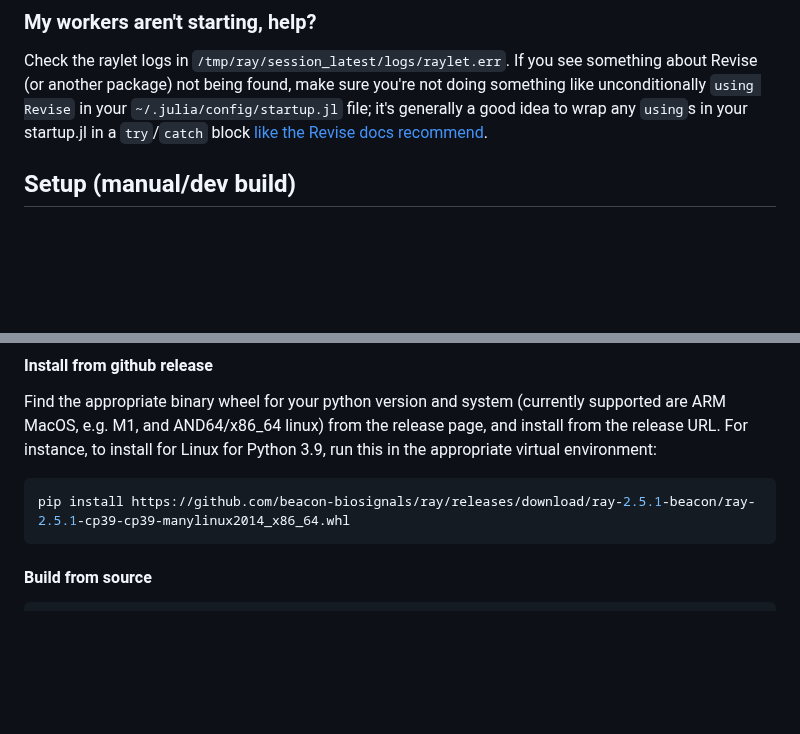
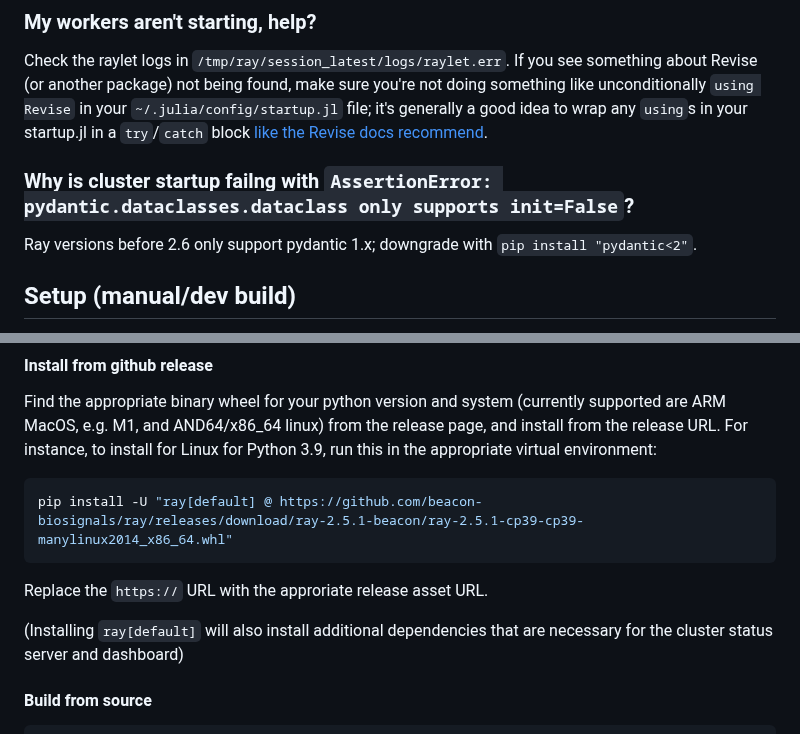
Before and after one commit to beacon-biosignals/Ray.jl, a Markdown page: README.md, 2 parts joined by grey strips. Drawn GitHub-style; blank space fills up the shorter version.

Commit message:
more setup

````diff
--- a/README.md
+++ b/README.md
@@ -39,6 +39,10 @@ Driver logs generated by Ray are printed in `julia-core-driver-$(JOBID)_$(PID).l
 ### My workers aren't starting, help?
 
 Check the raylet logs in `/tmp/ray/session_latest/logs/raylet.err`.  If you see something about Revise (or another package) not being found, make sure you're not doing something like unconditionally `using Revise` in your `~/.julia/config/startup.jl` file; it's generally a good idea to wrap any `using`s in your startup.jl in a `try`/`catch` block [like the Revise docs recommend](https://timholy.github.io/Revise.jl/stable/config/#Using-Revise-by-default-1).
+
+### Why is cluster startup failng with `AssertionError: pydantic.dataclasses.dataclass only supports init=False`?
+
+Ray versions before 2.6 only support pydantic 1.x; downgrade with `pip install "pydantic<2"`.
 
 ## Setup (manual/dev build)
 
@@ -125,8 +129,12 @@ NOTE: make sure you've [activated the appropriate virtual environment](#prepare-
 Find the appropriate binary wheel for your python version and system (currently supported are ARM MacOS, e.g. M1, and AND64/x86_64 linux) from the release page, and install from the release URL.  For instance, to install for Linux for Python 3.9, run this in the appropriate virtual environment:
 
 ```sh
-pip install https://github.com/beacon-biosignals/ray/releases/download/ray-2.5.1-beacon/ray-2.5.1-cp39-cp39-manylinux2014_x86_64.whl
+pip install -U "ray[default] @ https://github.com/beacon-biosignals/ray/releases/download/ray-2.5.1-beacon/ray-2.5.1-cp39-cp39-manylinux2014_x86_64.whl"
 ```
+
+Replace the `https://` URL with the approriate release asset URL.
+
+(Installing `ray[default]` will also install additional dependencies that are necessary for the cluster status server and dashboard)
 
 #### Build from source
 
````
